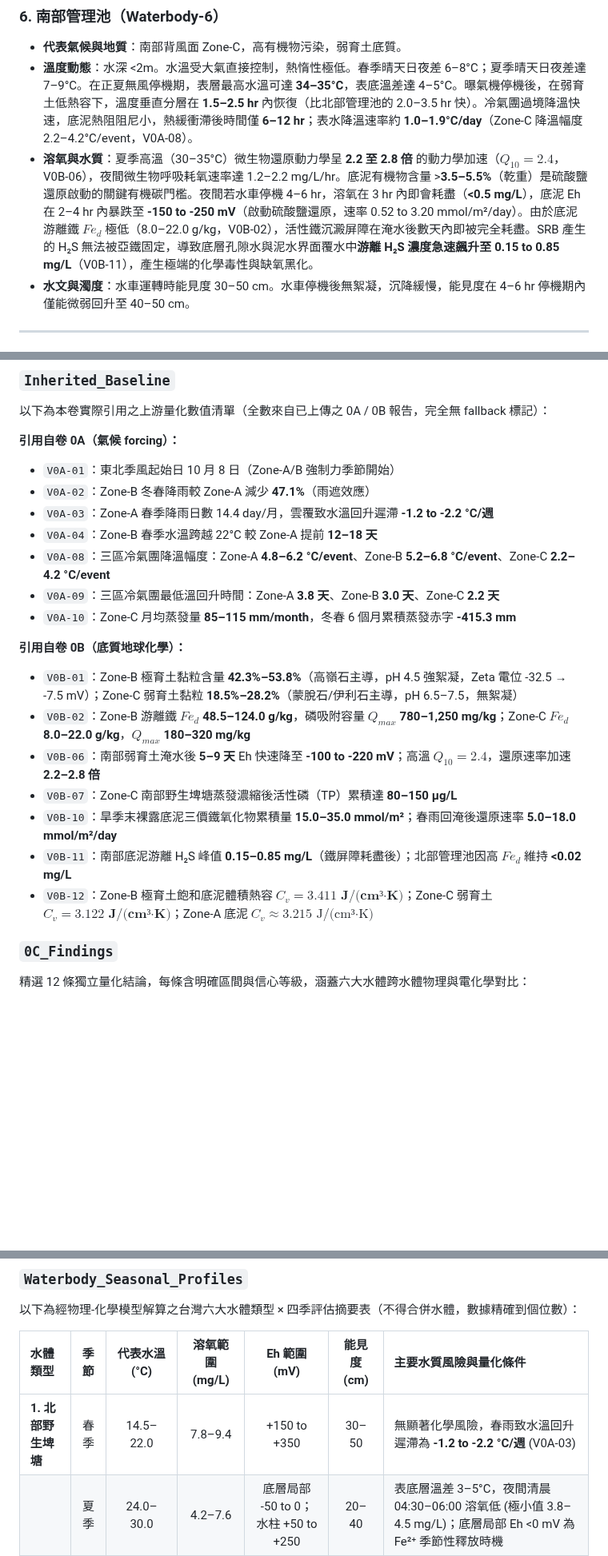
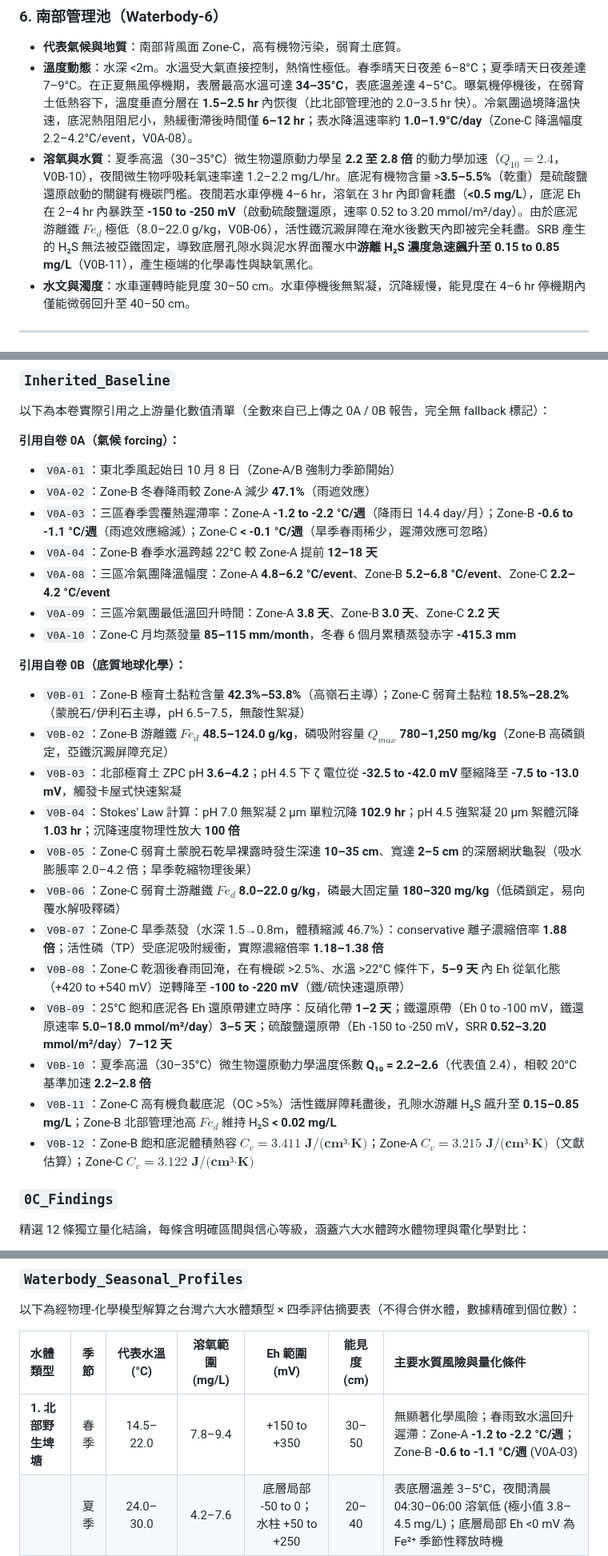
Before and after one commit to randy-liu/twbass, a Markdown page: 0C_六大水體 seasonal 評估.md, 3 parts joined by grey strips. Shown at 80% size. Drawn GitHub-style; blank space fills up the shorter version.

Commit message:
fix(0C): 修正 4 項引用錯誤（V0B-06→V0B-10/V0B-09，補 V0B-05，V0A-11 格式）
FIX-0C-01: Waterbody-6 Q10 引用由 V0B-06 改為 V0B-10
FIX-0C-02: Open_Assumptions OC 門檻引用由 V0B-06 改為 V0B-09
FIX-0C-03: Inherited_Baseline 補入 V0B-05（Zone-C 旱季龜裂深 10-35 cm）
FIX-0C-04: Q-SUP-02 文中 "0A-11" 補 V 前綴為 "V0A-11"

Co-Authored-By: Claude Sonnet 4.6 <noreply@anthropic.com>

```diff
--- a/0C_六大水體 seasonal 評估.md
+++ b/0C_六大水體 seasonal 評估.md
@@ -117,7 +117,7 @@ $$\rho(T, SS) = \rho_w(T) + SS \cdot \left(1 - \frac{\rho_w(T)}{\rho_p}\right)$$
 ### 6. 南部管理池（Waterbody-6）
 *   **代表氣候與地質**：南部背風面 Zone-C，高有機物污染，弱育土底質。
 *   **溫度動態**：水深 <2m。水溫受大氣直接控制，熱惰性極低。春季晴天日夜差 6–8°C；夏季晴天日夜差達 7–9°C。在正夏無風停機期，表層最高水溫可達 **34–35°C**，表底溫差達 4–5°C。曝氣機停機後，在弱育土低熱容下，溫度垂直分層在 **1.5–2.5 hr** 內恢復（比北部管理池的 2.0–3.5 hr 快）。冷氣團過境降溫快速，底泥熱阻阻尼小，熱緩衝滯後時間僅 **6–12 hr**；表水降溫速率約 **1.0–1.9°C/day**（Zone-C 降溫幅度 2.2–4.2°C/event，V0A-08）。
-*   **溶氧與水質**：夏季高溫（30–35°C）微生物還原動力學呈 **2.2 至 2.8 倍** 的動力學加速（$Q_{10} = 2.4$，V0B-06），夜間微生物呼吸耗氧速率達 1.2–2.2 mg/L/hr。底泥有機物含量 >**3.5–5.5%**（乾重）是硫酸鹽還原啟動的關鍵有機碳門檻。夜間若水車停機 4–6 hr，溶氧在 3 hr 內即會耗盡（**<0.5 mg/L**），底泥 Eh 在 2–4 hr 內暴跌至 **-150 to -250 mV**（啟動硫酸鹽還原，速率 0.52 to 3.20 mmol/m²/day）。由於底泥游離鐵 $Fe_d$ 極低（8.0–22.0 g/kg，V0B-02），活性鐵沉澱屏障在淹水後數天內即被完全耗盡。SRB 產生的 H₂S 無法被亞鐵固定，導致底層孔隙水與泥水界面覆水中**游離 H₂S 濃度急速飆升至 0.15 to 0.85 mg/L**（V0B-11），產生極端的化學毒性與缺氧黑化。
+*   **溶氧與水質**：夏季高溫（30–35°C）微生物還原動力學呈 **2.2 至 2.8 倍** 的動力學加速（$Q_{10} = 2.4$，V0B-10），夜間微生物呼吸耗氧速率達 1.2–2.2 mg/L/hr。底泥有機物含量 >**3.5–5.5%**（乾重）是硫酸鹽還原啟動的關鍵有機碳門檻。夜間若水車停機 4–6 hr，溶氧在 3 hr 內即會耗盡（**<0.5 mg/L**），底泥 Eh 在 2–4 hr 內暴跌至 **-150 to -250 mV**（啟動硫酸鹽還原，速率 0.52 to 3.20 mmol/m²/day）。由於底泥游離鐵 $Fe_d$ 極低（8.0–22.0 g/kg，V0B-06），活性鐵沉澱屏障在淹水後數天內即被完全耗盡。SRB 產生的 H₂S 無法被亞鐵固定，導致底層孔隙水與泥水界面覆水中**游離 H₂S 濃度急速飆升至 0.15 to 0.85 mg/L**（V0B-11），產生極端的化學毒性與缺氧黑化。
 *   **水文與濁度**：水車運轉時能見度 30–50 cm。水車停機後無絮凝，沉降緩慢，能見度在 4–6 hr 停機期內僅能微弱回升至 40–50 cm。
 
 ---
@@ -131,20 +131,25 @@ $$\rho(T, SS) = \rho_w(T) + SS \cdot \left(1 - \frac{\rho_w(T)}{\rho_p}\right)$$
 **引用自卷 0A（氣候 forcing）：**
 - `V0A-01`：東北季風起始日 10 月 8 日（Zone-A/B 強制力季節開始）
 - `V0A-02`：Zone-B 冬春降雨較 Zone-A 減少 **47.1%**（雨遮效應）
-- `V0A-03`：Zone-A 春季降雨日數 14.4 day/月，雲覆致水溫回升遲滯 **-1.2 to -2.2 °C/週**
+- `V0A-03`：三區春季雲覆熱遲滯率：Zone-A **-1.2 to -2.2 °C/週**（降雨日 14.4 day/月）；Zone-B **-0.6 to -1.1 °C/週**（雨遮效應縮減）；Zone-C **< -0.1 °C/週**（旱季春雨稀少，遲滯效應可忽略）
 - `V0A-04`：Zone-B 春季水溫跨越 22°C 較 Zone-A 提前 **12–18 天**
 - `V0A-08`：三區冷氣團降溫幅度：Zone-A **4.8–6.2 °C/event**、Zone-B **5.2–6.8 °C/event**、Zone-C **2.2–4.2 °C/event**
 - `V0A-09`：三區冷氣團最低溫回升時間：Zone-A **3.8 天**、Zone-B **3.0 天**、Zone-C **2.2 天**
 - `V0A-10`：Zone-C 月均蒸發量 **85–115 mm/month**，冬春 6 個月累積蒸發赤字 **-415.3 mm**
 
 **引用自卷 0B（底質地球化學）：**
-- `V0B-01`：Zone-B 極育土黏粒含量 **42.3%–53.8%**（高嶺石主導，pH 4.5 強絮凝，Zeta 電位 -32.5 → -7.5 mV）；Zone-C 弱育土黏粒 **18.5%–28.2%**（蒙脫石/伊利石主導，pH 6.5–7.5，無絮凝）
-- `V0B-02`：Zone-B 游離鐵 $Fe_d$ **48.5–124.0 g/kg**，磷吸附容量 $Q_{max}$ **780–1,250 mg/kg**；Zone-C $Fe_d$ **8.0–22.0 g/kg**，$Q_{max}$ **180–320 mg/kg**
-- `V0B-06`：南部弱育土淹水後 **5–9 天** Eh 快速降至 **-100 to -220 mV**；高溫 $Q_{10} = 2.4$，還原速率加速 **2.2–2.8 倍**
-- `V0B-07`：Zone-C 南部野生埤塘蒸發濃縮後活性磷（TP）累積達 **80–150 μg/L**
-- `V0B-10`：旱季末裸露底泥三價鐵氧化物累積量 **15.0–35.0 mmol/m²**；春雨回淹後還原速率 **5.0–18.0 mmol/m²/day**
-- `V0B-11`：南部底泥游離 H₂S 峰值 **0.15–0.85 mg/L**（鐵屏障耗盡後）；北部管理池因高 $Fe_d$ 維持 **<0.02 mg/L**
-- `V0B-12`：Zone-B 極育土飽和底泥體積熱容 $C_v = \mathbf{3.411 \text{ J/(cm³·K)}}$；Zone-C 弱育土 $C_v = \mathbf{3.122 \text{ J/(cm³·K)}}$；Zone-A 底泥 $C_v \approx 3.215 \text{ J/(cm³·K)}$
+- `V0B-01`：Zone-B 極育土黏粒含量 **42.3%–53.8%**（高嶺石主導）；Zone-C 弱育土黏粒 **18.5%–28.2%**（蒙脫石/伊利石主導，pH 6.5–7.5，無酸性絮凝）
+- `V0B-02`：Zone-B 游離鐵 $Fe_d$ **48.5–124.0 g/kg**，磷吸附容量 $Q_{max}$ **780–1,250 mg/kg**（Zone-B 高磷鎖定，亞鐵沉澱屏障充足）
+- `V0B-03`：北部極育土 ZPC pH **3.6–4.2**；pH 4.5 下 ζ 電位從 **-32.5 to -42.0 mV** 壓縮降至 **-7.5 to -13.0 mV**，觸發卡屋式快速絮凝
+- `V0B-04`：Stokes' Law 計算：pH 7.0 無絮凝 2 μm 單粒沉降 **102.9 hr**；pH 4.5 強絮凝 20 μm 絮體沉降 **1.03 hr**；沉降速度物理性放大 **100 倍**
+- `V0B-05`：Zone-C 弱育土蒙脫石乾旱裸露時發生深達 **10–35 cm**、寬達 **2–5 cm** 的深層網狀龜裂（吸水膨脹率 2.0–4.2 倍；旱季乾縮物理後果）
+- `V0B-06`：Zone-C 弱育土游離鐵 $Fe_d$ **8.0–22.0 g/kg**，磷最大固定量 **180–320 mg/kg**（低磷鎖定，易向覆水解吸釋磷）
+- `V0B-07`：Zone-C 旱季蒸發（水深 1.5→0.8m，體積縮減 46.7%）：conservative 離子濃縮倍率 **1.88 倍**；活性磷（TP）受底泥吸附緩衝，實際濃縮倍率 **1.18–1.38 倍**
+- `V0B-08`：Zone-C 乾涸後春雨回淹，在有機碳 >2.5%、水溫 >22°C 條件下，**5–9 天** 內 Eh 從氧化態（+420 to +540 mV）逆轉降至 **-100 to -220 mV**（鐵/硫快速還原帶）
+- `V0B-09`：25°C 飽和底泥各 Eh 還原帶建立時序：反硝化帶 **1–2 天**；鐵還原帶（Eh 0 to -100 mV，鐵還原速率 **5.0–18.0 mmol/m²/day**）**3–5 天**；硫酸鹽還原帶（Eh -150 to -250 mV，SRR **0.52–3.20 mmol/m²/day**）**7–12 天**
+- `V0B-10`：夏季高溫（30–35°C）微生物還原動力學溫度係數 **Q₁₀ = 2.2–2.6**（代表值 2.4），相較 20°C 基準加速 **2.2–2.8 倍**
+- `V0B-11`：Zone-C 高有機負載底泥（OC >5%）活性鐵屏障耗盡後，孔隙水游離 H₂S 飆升至 **0.15–0.85 mg/L**；Zone-B 北部管理池高 $Fe_d$ 維持 H₂S **< 0.02 mg/L**
+- `V0B-12`：Zone-B 飽和底泥體積熱容 $C_v = \mathbf{3.411 \text{ J/(cm³·K)}}$；Zone-A $C_v = \mathbf{3.215 \text{ J/(cm³·K)}}$（文獻估算）；Zone-C $C_v = \mathbf{3.122 \text{ J/(cm³·K)}}$
 
 ### `0C_Findings`
 精選 12 條獨立量化結論，每條含明確區間與信心等級，涵蓋六大水體跨水體物理與電化學對比：
@@ -171,7 +176,7 @@ $$\rho(T, SS) = \rho_w(T) + SS \cdot \left(1 - \frac{\rho_w(T)}{\rho_p}\right)$$
 
 | 水體類型 | 季節 | 代表水溫 (°C) | 溶氧範圍 (mg/L) | Eh 範圍 (mV) | 能見度 (cm) | 主要水質風險與量化條件 |
 | :--- | :---: | :---: | :---: | :---: | :---: | :--- |
-| **1. 北部野生埤塘** | 春季 | 14.5–22.0 | 7.8–9.4 | +150 to +350 | 30–50 | 無顯著化學風險，春雨致水溫回升遲滯為 **-1.2 to -2.2 °C/週** (V0A-03) |
+| **1. 北部野生埤塘** | 春季 | 14.5–22.0 | 7.8–9.4 | +150 to +350 | 30–50 | 無顯著化學風險；春雨致水溫回升遲滯：Zone-A **-1.2 to -2.2 °C/週**；Zone-B **-0.6 to -1.1 °C/週** (V0A-03) |
 | | 夏季 | 24.0–30.0 | 4.2–7.6 | 底層局部 -50 to 0；水柱 +50 to +250 | 20–40 | 表底層溫差 3–5°C，夜間清晨 04:30–06:00 溶氧低 (極小值 3.8–4.5 mg/L)；底層局部 Eh <0 mV 為 Fe²⁺ 季節性釋放時機 |
 | | 秋季 | 18.0–24.0 | 5.5–8.2 | +50 to +300 | 35–55 | 暴雨黏粒強酸絮凝，Zeta電位中和，能見度降至 <10 cm，但在 **24–48 hr** 內澄清 |
 | | 冬季 | 13.0–18.0 | 7.5–9.6 | +100 to +350 | 40–60 | 寒流降溫 Zone-A **4.8–6.2 °C/event** / Zone-B **5.2–6.8 °C/event** (V0A-08)，底層保溫滯後 Zone-A **17–23 hr** / Zone-B **18–24 hr** (V0B-12) |
```
Also changed, not shown: other parts of 0C_六大水體 seasonal 評估.md (+3 -3 lines), PATCH_NOTES.md (+13 -0 lines).
